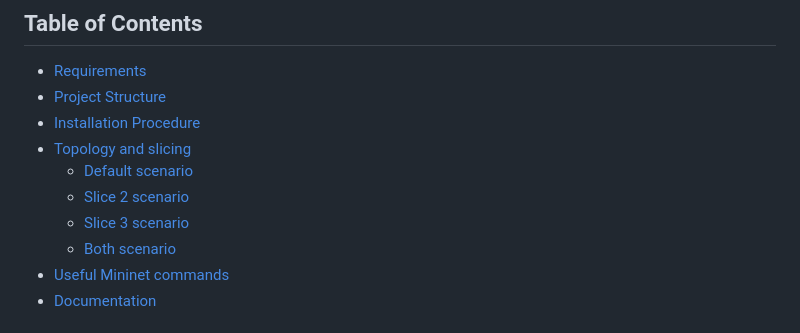
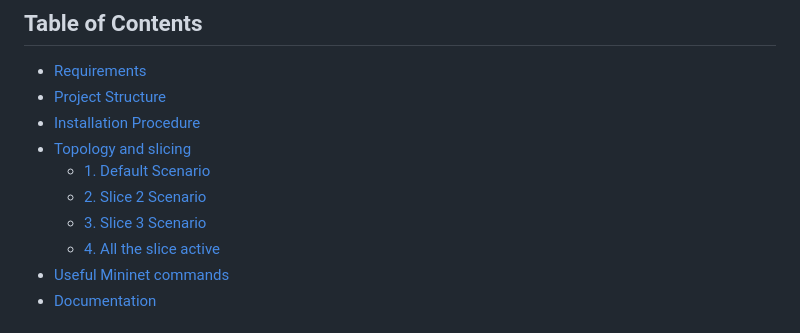
Before and after one commit to sibi000/Project_net2, a Markdown page: README.md, the part around the change. Drawn GitHub-style.

Commit message:
hyperlink adjust test 1.0

```diff
--- a/README.md
+++ b/README.md
@@ -13,10 +13,10 @@ This project consists of a network slicing, based on different switchs and host
 - [Project Structure](#project-structure)
 - [Installation Procedure](#installation-procedure)
 - [Topology and slicing](#topology-and-slicing)
-  - [Default scenario](#default-scenario)
-  - [Slice 2 scenario](#slice-2-scenario)
-  - [Slice 3 scenario](#slice-3-scenario)
-  - [Both scenario](#both-scenario)
+  - [1. Default Scenario](#1.-Default-Scenario)
+  - [2. Slice 2 Scenario](#2.-Slice-2-Scenario)
+  - [3. Slice 3 Scenario](#3.-Slice-3-Scenario)
+  - [4. All the slice active](#4.-All-the-slice-active)
 - [Useful Mininet commands](#useful-mininet-commands)
 - [Documentation](#documentation)
 
```
